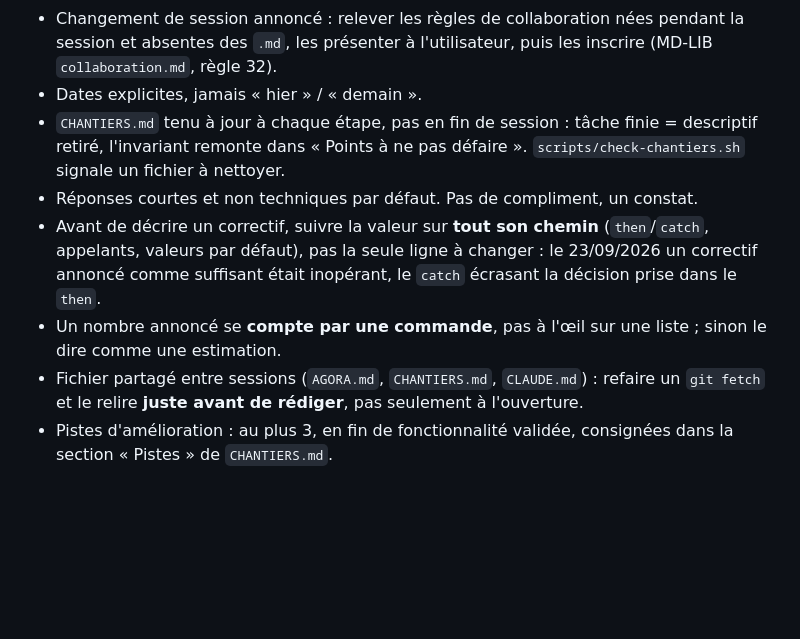
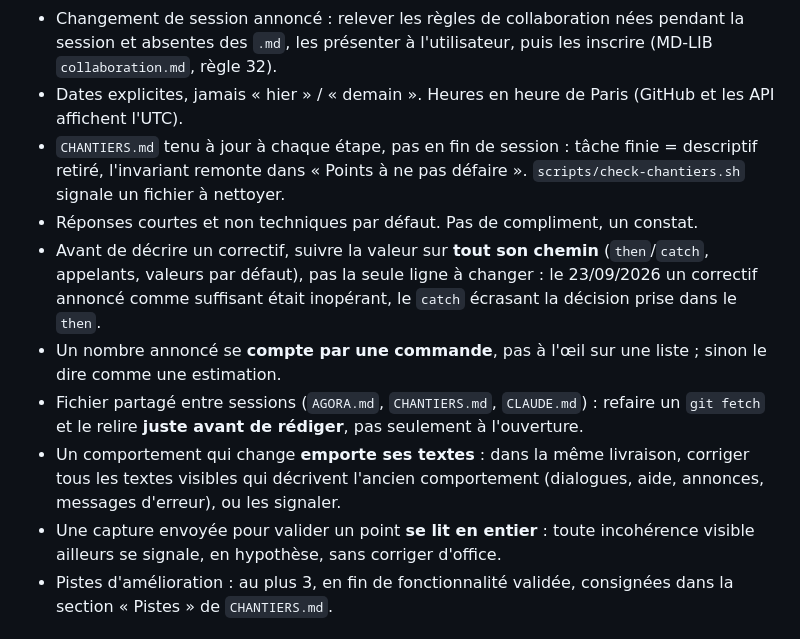
Before and after one commit to maswaddpt47-cmyk/PAPPERBOARD, a Markdown page: CLAUDE.md, the part around the change. Drawn GitHub-style; blank space fills up the shorter version.

Commit message:
docs: règles 8bis (heure de Paris), 23 et 24 de MD-LIB — un comportement emporte ses textes, capture lue en entier
Co-Authored-By: Claude Opus 5.5 <noreply@anthropic.com>
Claude-Session: https://claude.ai/code/session_01G4iugaNo9ndsNDjv3dHumh

```diff
--- a/CLAUDE.md
+++ b/CLAUDE.md
@@ -41,7 +41,8 @@ JS vanilla sans build, hébergée chez Alwaysdata. Règles copiées de MD-LIB
 - Changement de session annoncé : relever les règles de collaboration nées
   pendant la session et absentes des `.md`, les présenter à l'utilisateur, puis
   les inscrire (MD-LIB `collaboration.md`, règle 32).
-- Dates explicites, jamais « hier » / « demain ».
+- Dates explicites, jamais « hier » / « demain ». Heures en heure de Paris (GitHub et les
+  API affichent l'UTC).
 - `CHANTIERS.md` tenu à jour à chaque étape, pas en fin de session : tâche
   finie = descriptif retiré, l'invariant remonte dans « Points à ne pas
   défaire ». `scripts/check-chantiers.sh` signale un fichier à nettoyer.
@@ -55,6 +56,12 @@ JS vanilla sans build, hébergée chez Alwaysdata. Règles copiées de MD-LIB
 - Fichier partagé entre sessions (`AGORA.md`, `CHANTIERS.md`, `CLAUDE.md`) :
   refaire un `git fetch` et le relire **juste avant de rédiger**, pas seulement
   à l'ouverture.
+- Un comportement qui change **emporte ses textes** : dans la même livraison,
+  corriger tous les textes visibles qui décrivent l'ancien comportement
+  (dialogues, aide, annonces, messages d'erreur), ou les signaler.
+- Une capture envoyée pour valider un point **se lit en entier** : toute
+  incohérence visible ailleurs se signale, en hypothèse, sans corriger
+  d'office.
 - Pistes d'amélioration : au plus 3, en fin de fonctionnalité validée,
   consignées dans la section « Pistes » de `CHANTIERS.md`.
 
```
